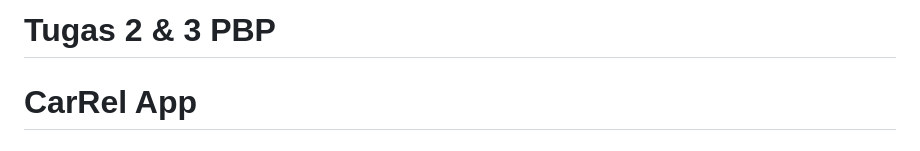
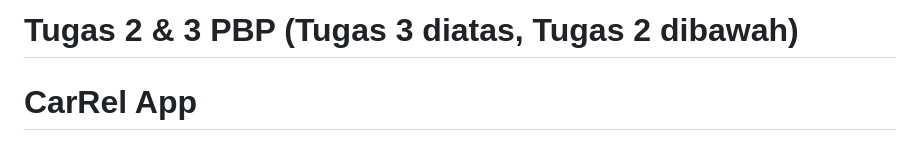
Before and after one commit to LokSki22/CarRel, a Markdown page: README.md, the part around the change. Drawn GitHub-style.

Commit message:
Update README.md tugas 3

```diff
--- a/README.md
+++ b/README.md
@@ -1,4 +1,4 @@
-# Tugas 2 & 3 PBP
+# Tugas 2 & 3 PBP (Tugas 3 diatas, Tugas 2 dibawah)
 
 # CarRel App
 # [Link App](https://carrel.adaptable.app/main/)
```
